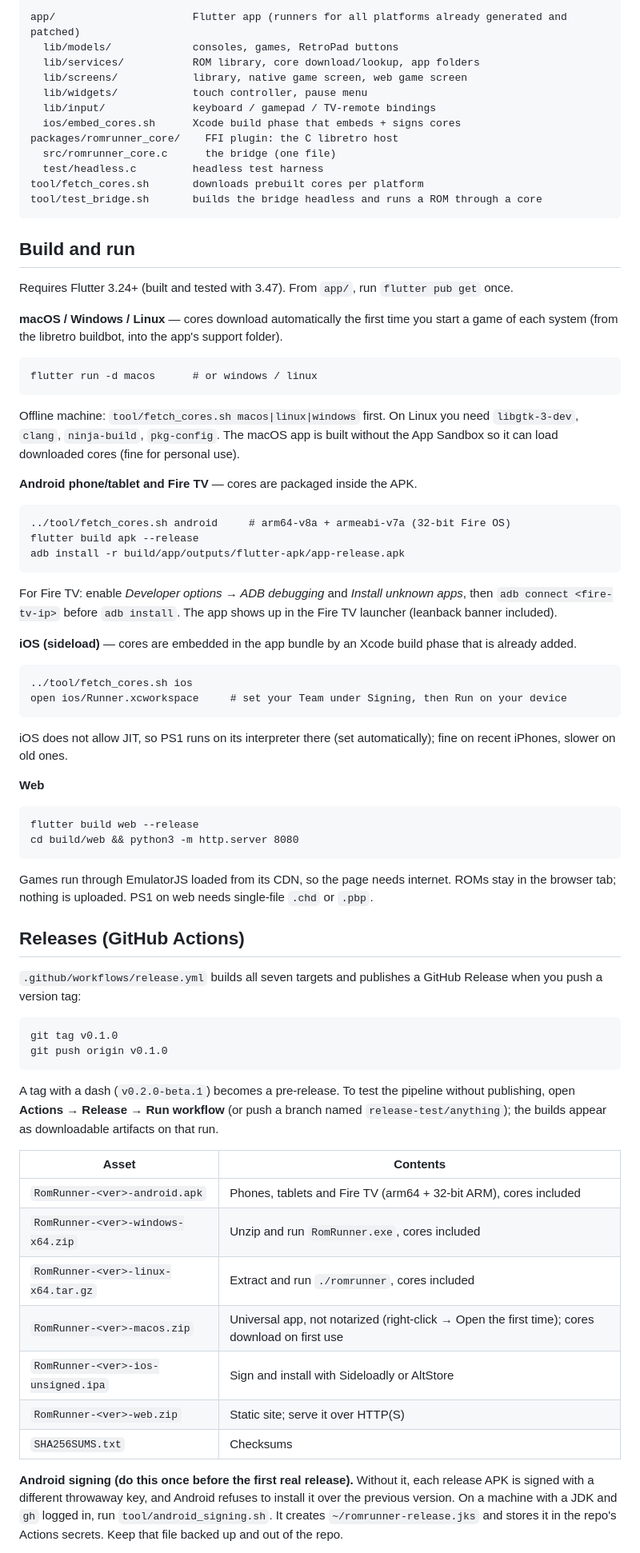
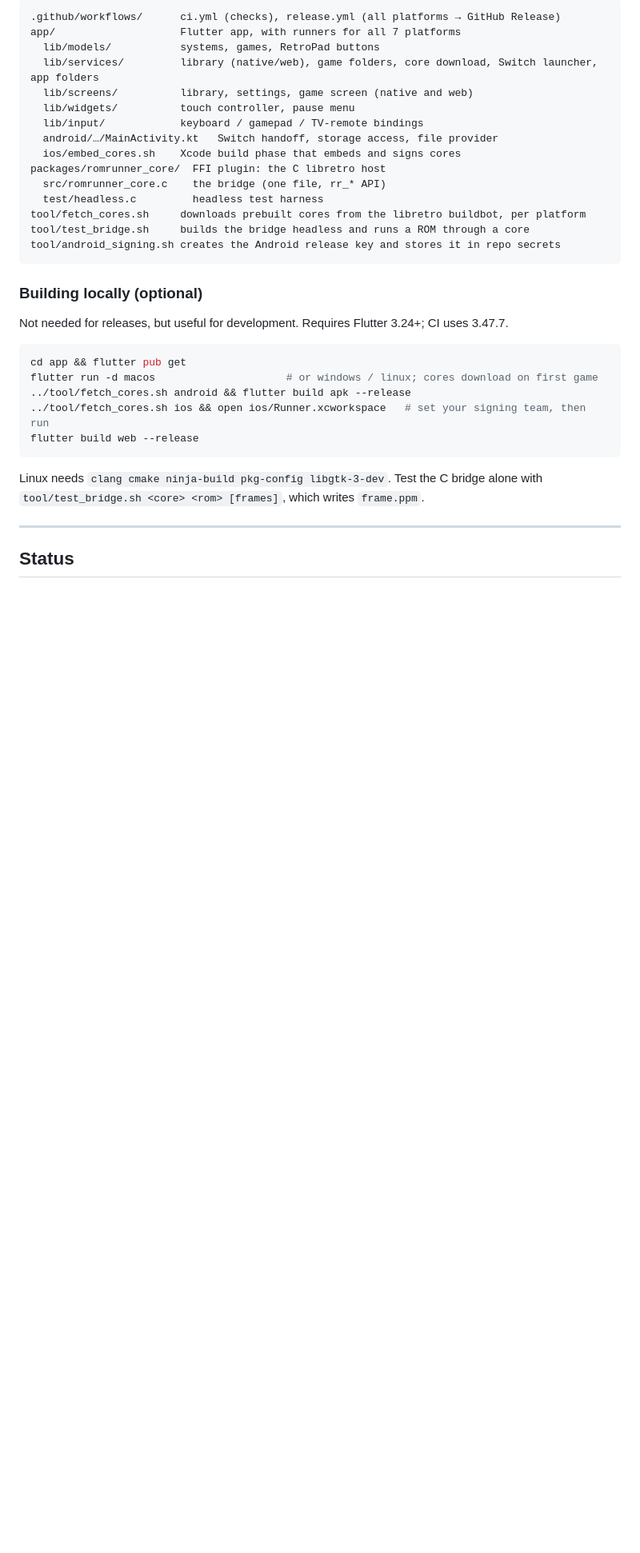
Before and after one commit to migtam628/RomRunner, a Markdown page: README.md, the part around one of its changes. Shown at 80% size. Rendered like a GitHub page; blank space fills up the shorter version.

````diff
--- a/README.md
+++ b/README.md
@@ -36,71 +172,37 @@ Dart never touches audio or the emulation loop, so a slow UI frame never stutter
 
 ```
-app/                      Flutter app (runners for all platforms already generated and patched)
-  lib/models/             consoles, games, RetroPad buttons
-  lib/services/           ROM library, core download/lookup, app folders
-  lib/screens/            library, native game screen, web game screen
-  lib/widgets/            touch controller, pause menu
-  lib/input/              keyboard / gamepad / TV-remote bindings
-  ios/embed_cores.sh      Xcode build phase that embeds + signs cores
-packages/romrunner_core/    FFI plugin: the C libretro host
-  src/romrunner_core.c      the bridge (one file)
+.github/workflows/      ci.yml (checks), release.yml (all platforms → GitHub Release)
+app/                    Flutter app, with runners for all 7 platforms
+  lib/models/           systems, games, RetroPad buttons
+  lib/services/         library (native/web), game folders, core download, Switch launcher, app folders
+  lib/screens/          library, settings, game screen (native and web)
+  lib/widgets/          touch controller, pause menu
+  lib/input/            keyboard / gamepad / TV-remote bindings
+  android/…/MainActivity.kt   Switch handoff, storage access, file provider
+  ios/embed_cores.sh    Xcode build phase that embeds and signs cores
+packages/romrunner_core/  FFI plugin: the C libretro host
+  src/romrunner_core.c    the bridge (one file, rr_* API)
   test/headless.c         headless test harness
-tool/fetch_cores.sh       downloads prebuilt cores per platform
-tool/test_bridge.sh       builds the bridge headless and runs a ROM through a core
+tool/fetch_cores.sh     downloads prebuilt cores from the libretro buildbot, per platform
+tool/test_bridge.sh     builds the bridge headless and runs a ROM through a core
+tool/android_signing.sh creates the Android release key and stores it in repo secrets
 ```
 
-## Build and run
+### Building locally (optional)
 
-Requires Flutter 3.24+ (built and tested with 3.47). From `app/`, run `flutter pub get` once.
+Not needed for releases, but useful for development. Requires Flutter 3.24+; CI uses 3.47.7.
 
-**macOS / Windows / Linux** — cores download automatically the first time you start a game of each system (from the libretro buildbot, into the app's support folder).
-```
-flutter run -d macos      # or windows / linux
-```
-Offline machine: `tool/fetch_cores.sh macos|linux|windows` first. On Linux you need `libgtk-3-dev`, `clang`, `ninja-build`, `pkg-config`. The macOS app is built without the App Sandbox so it can load downloaded cores (fine for personal use).
-
-**Android phone/tablet and Fire TV** — cores are packaged inside the APK.
-```
-../tool/fetch_cores.sh android     # arm64-v8a + armeabi-v7a (32-bit Fire OS)
-flutter build apk --release
-adb install -r build/app/outputs/flutter-apk/app-release.apk
-```
-For Fire TV: enable *Developer options → ADB debugging* and *Install unknown apps*, then `adb connect <fire-tv-ip>` before `adb install`. The app shows up in the Fire TV launcher (leanback banner included).
-
-**iOS (sideload)** — cores are embedded in the app bundle by an Xcode build phase that is already added.
-```
-../tool/fetch_cores.sh ios
-open ios/Runner.xcworkspace     # set your Team under Signing, then Run on your device
-```
-iOS does not allow JIT, so PS1 runs on its interpreter there (set automatically); fine on recent iPhones, slower on old ones.
-
-**Web**
-```
+```bash
+cd app && flutter pub get
+flutter run -d macos                     # or windows / linux; cores download on first game
+../tool/fetch_cores.sh android && flutter build apk --release
+../tool/fetch_cores.sh ios && open ios/Runner.xcworkspace   # set your signing team, then run
 flutter build web --release
-cd build/web && python3 -m http.server 8080
-```
-Games run through EmulatorJS loaded from its CDN, so the page needs internet. ROMs stay in the browser tab; nothing is uploaded. PS1 on web needs single-file `.chd` or `.pbp`.
-
-## Releases (GitHub Actions)
-
-`.github/workflows/release.yml` builds all seven targets and publishes a GitHub Release when you push a version tag:
-
-```
-git tag v0.1.0
-git push origin v0.1.0
 ```
 
-A tag with a dash (`v0.2.0-beta.1`) becomes a pre-release. To test the pipeline without publishing, open **Actions → Release → Run workflow** (or push a branch named `release-test/anything`); the builds appear as downloadable artifacts on that run.
+Linux needs `clang cmake ninja-build pkg-config libgtk-3-dev`. Test the C bridge alone with `tool/test_bridge.sh <core> <rom> [frames]`, which writes `frame.ppm`.
 
-| Asset | Contents |
-|---|---|
-| `RomRunner-<ver>-android.apk` | Phones, tablets and Fire TV (arm64 + 32-bit ARM), cores included |
-| `RomRunner-<ver>-windows-x64.zip` | Unzip and run `RomRunner.exe`, cores included |
-| `RomRunner-<ver>-linux-x64.tar.gz` | Extract and run `./romrunner`, cores included |
-| `RomRunner-<ver>-macos.zip` | Universal app, not notarized (right-click → Open the first time); cores download on first use |
-| `RomRunner-<ver>-ios-unsigned.ipa` | Sign and install with Sideloadly or AltStore |
-| `RomRunner-<ver>-web.zip` | Static site; serve it over HTTP(S) |
-| `SHA256SUMS.txt` | Checksums |
+---
 
-**Android signing (do this once before the first real release).** Without it, each release APK is signed with a different throwaway key, and Android refuses to install it over the previous version. On a machine with a JDK and `gh` logged in, run `tool/android_signing.sh`. It creates `~/romrunner-release.jks` and stores it in the repo's Actions secrets. Keep that file backed up and out of the repo.
+## Status
 
````
Also changed, not shown: other parts of README.md (+174 -73 lines).
